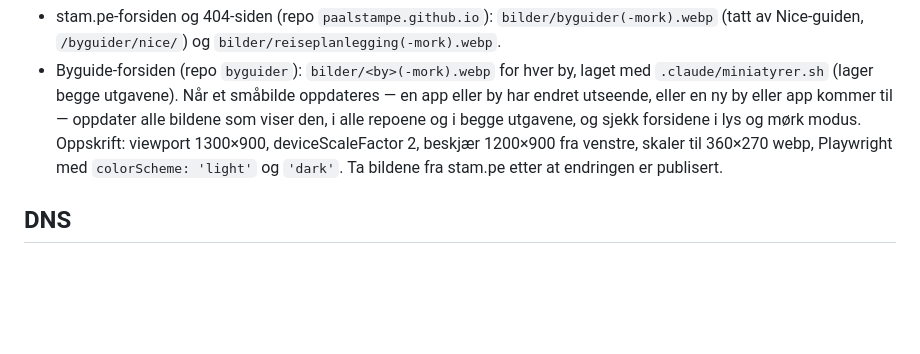
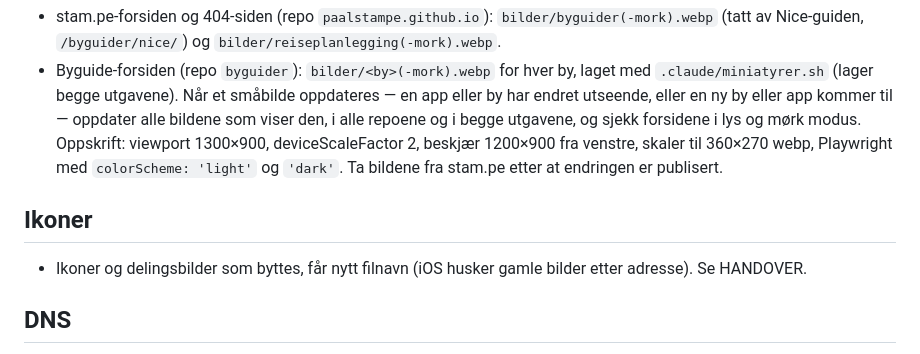
Before and after one commit to paalstampe/paalstampe.github.io, a Markdown page: CLAUDE.md, the part around the change. GitHub-like rendering; blank space fills up the shorter version.

```diff
--- a/CLAUDE.md
+++ b/CLAUDE.md
@@ -74,6 +74,9 @@ oppdater alle bildene som viser den, i alle repoene og i begge utgavene, og sjek
 Oppskrift: viewport 1300×900, deviceScaleFactor 2, beskjær 1200×900 fra venstre, skaler til 360×270 webp,
 Playwright med `colorScheme: 'light'` og `'dark'`. Ta bildene fra stam.pe etter at endringen er publisert.
 
+## Ikoner
+- Ikoner og delingsbilder som byttes, får nytt filnavn (iOS husker gamle bilder etter adresse). Se HANDOVER.
+
 ## DNS
 - Domenet er registrert hos GoDaddy med Fastmail-navneservere; DNS-postene styres hos Fastmail.
   Claude har ikke tilgang dit — beskriv endringen for Pål i stedet.
```
Also changed, not shown: NOTES.md (+8 -1 lines).
